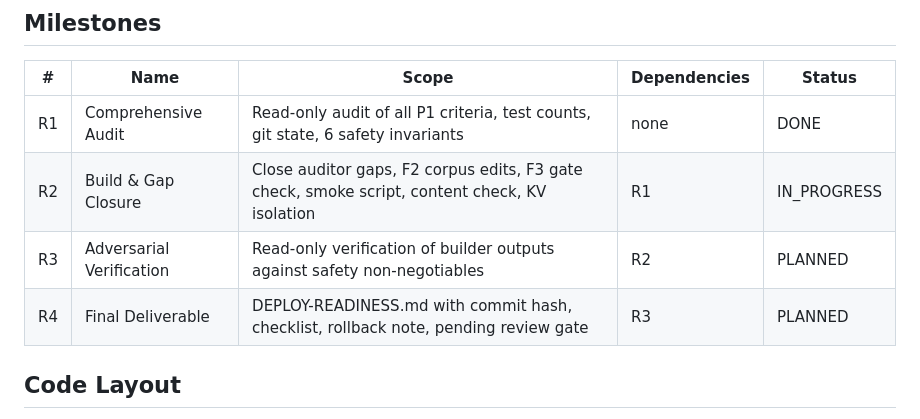
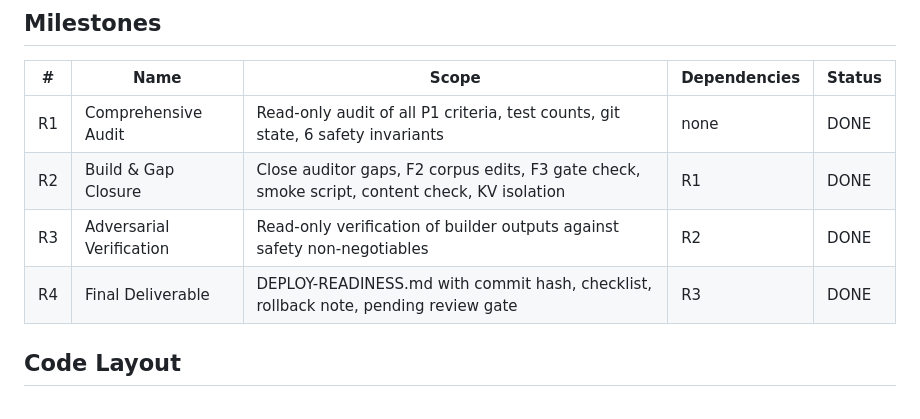
Before and after one commit to sufiankane/nhs-parenting-bot, a Markdown page: PROJECT.md, the part around the change. Drawn GitHub-style.

Commit message:
docs(deploy): finalise readiness checklist [P1-T9]

```diff
--- a/PROJECT.md
+++ b/PROJECT.md
@@ -28,9 +28,9 @@ Cloudflare Workers-based parenting advice chatbot with deterministic multi-tier
 | # | Name | Scope | Dependencies | Status |
 |---|------|-------|-------------|--------|
 | R1 | Comprehensive Audit | Read-only audit of all P1 criteria, test counts, git state, 6 safety invariants | none | DONE |
-| R2 | Build & Gap Closure | Close auditor gaps, F2 corpus edits, F3 gate check, smoke script, content check, KV isolation | R1 | IN_PROGRESS |
-| R3 | Adversarial Verification | Read-only verification of builder outputs against safety non-negotiables | R2 | PLANNED |
-| R4 | Final Deliverable | DEPLOY-READINESS.md with commit hash, checklist, rollback note, pending review gate | R3 | PLANNED |
+| R2 | Build & Gap Closure | Close auditor gaps, F2 corpus edits, F3 gate check, smoke script, content check, KV isolation | R1 | DONE |
+| R3 | Adversarial Verification | Read-only verification of builder outputs against safety non-negotiables | R2 | DONE |
+| R4 | Final Deliverable | DEPLOY-READINESS.md with commit hash, checklist, rollback note, pending review gate | R3 | DONE |
 
 ## Code Layout
 - Production source: `src/` (owned by worker devs during R2)
```
Also changed, not shown: DEPLOY-READINESS.md (+1 -1 lines).
